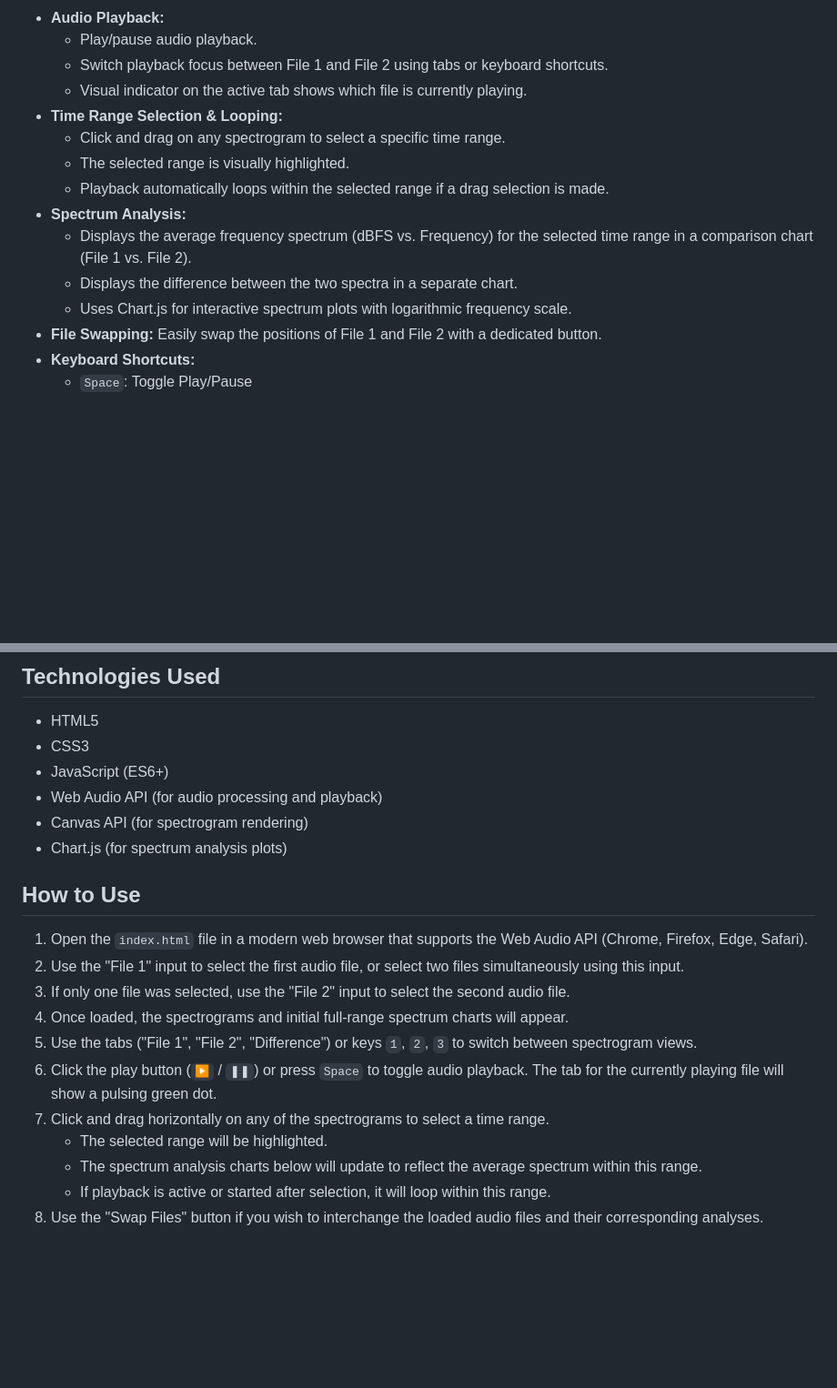
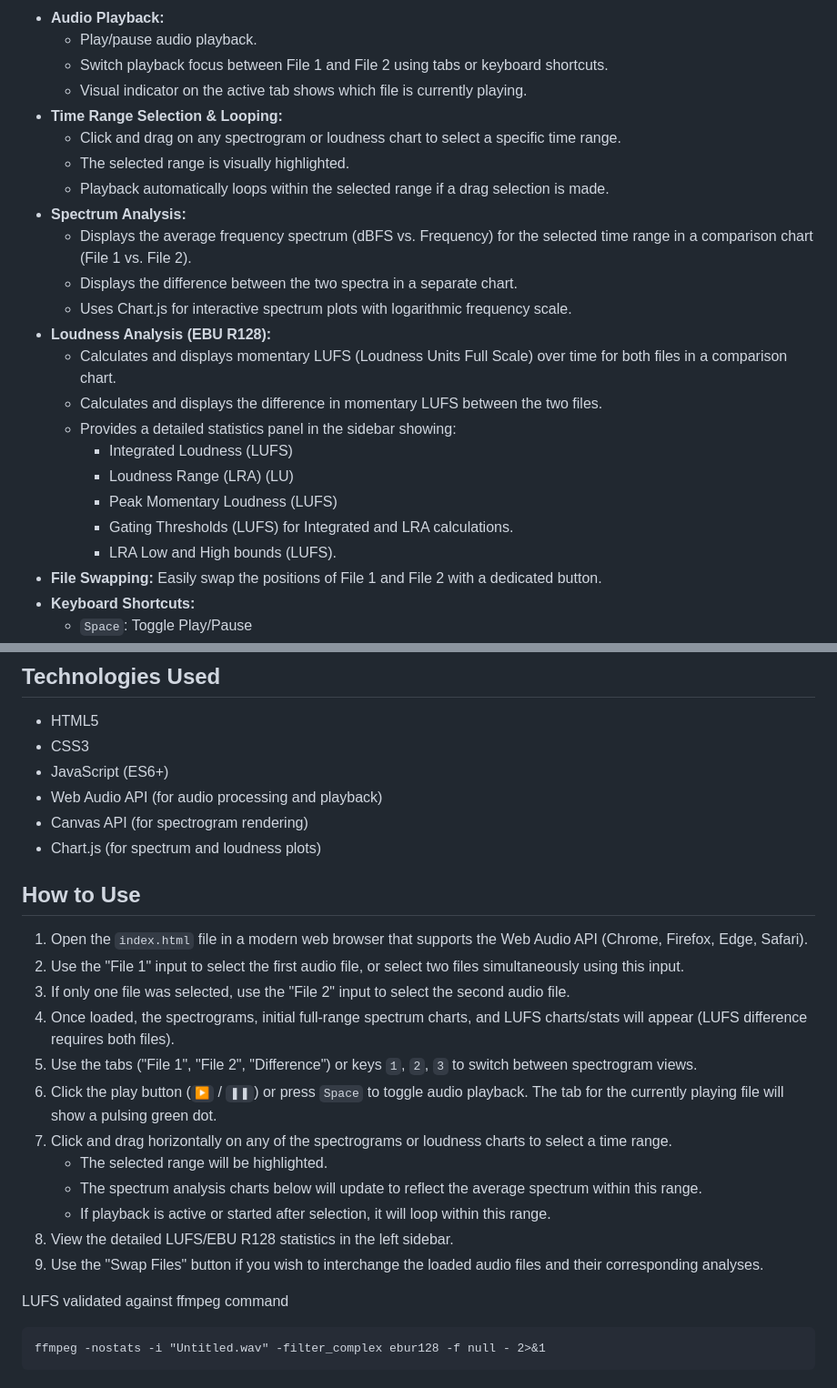
Before and after one commit to chi-feng/adt, a Markdown page: README.md, 2 parts joined by grey strips. Shown: that part at 91% size. Rendered like a GitHub page; blank space fills up the shorter version.

Commit message:
Enhance README.md: Added detailed descriptions for loudness analysis features, including momentary LUFS calculations and statistics. Updated usage instructions to reflect new loudness charts and selection capabilities. Improved clarity on spectrum analysis tools.

````diff
--- a/README.md
+++ b/README.md
@@ -17,13 +17,22 @@ A web-based tool designed to load, visualize, and compare two audio files side-b
     *   Switch playback focus between File 1 and File 2 using tabs or keyboard shortcuts.
     *   Visual indicator on the active tab shows which file is currently playing.
 *   **Time Range Selection & Looping:**
-    *   Click and drag on any spectrogram to select a specific time range.
+    *   Click and drag on any spectrogram or loudness chart to select a specific time range.
     *   The selected range is visually highlighted.
     *   Playback automatically loops within the selected range if a drag selection is made.
 *   **Spectrum Analysis:**
     *   Displays the average frequency spectrum (dBFS vs. Frequency) for the selected time range in a comparison chart (File 1 vs. File 2).
     *   Displays the difference between the two spectra in a separate chart.
     *   Uses Chart.js for interactive spectrum plots with logarithmic frequency scale.
+*   **Loudness Analysis (EBU R128):**
+    *   Calculates and displays momentary LUFS (Loudness Units Full Scale) over time for both files in a comparison chart.
+    *   Calculates and displays the difference in momentary LUFS between the two files.
+    *   Provides a detailed statistics panel in the sidebar showing:
+        *   Integrated Loudness (LUFS)
+        *   Loudness Range (LRA) (LU)
+        *   Peak Momentary Loudness (LUFS)
+        *   Gating Thresholds (LUFS) for Integrated and LRA calculations.
+        *   LRA Low and High bounds (LUFS).
 *   **File Swapping:** Easily swap the positions of File 1 and File 2 with a dedicated button.
 *   **Keyboard Shortcuts:**
     *   `Space`: Toggle Play/Pause
@@ -38,18 +47,24 @@ A web-based tool designed to load, visualize, and compare two audio files side-b
 *   JavaScript (ES6+)
 *   Web Audio API (for audio processing and playback)
 *   Canvas API (for spectrogram rendering)
-*   Chart.js (for spectrum analysis plots)
+*   Chart.js (for spectrum and loudness plots)
 
 ## How to Use
 
 1.  Open the `index.html` file in a modern web browser that supports the Web Audio API (Chrome, Firefox, Edge, Safari).
 2.  Use the "File 1" input to select the first audio file, or select two files simultaneously using this input.
 3.  If only one file was selected, use the "File 2" input to select the second audio file.
-4.  Once loaded, the spectrograms and initial full-range spectrum charts will appear.
+4.  Once loaded, the spectrograms, initial full-range spectrum charts, and LUFS charts/stats will appear (LUFS difference requires both files).
 5.  Use the tabs ("File 1", "File 2", "Difference") or keys `1`, `2`, `3` to switch between spectrogram views.
 6.  Click the play button (`▶` / `❚❚`) or press `Space` to toggle audio playback. The tab for the currently playing file will show a pulsing green dot.
-7.  Click and drag horizontally on any of the spectrograms to select a time range.
+7.  Click and drag horizontally on any of the spectrograms or loudness charts to select a time range.
     *   The selected range will be highlighted.
     *   The spectrum analysis charts below will update to reflect the average spectrum within this range.
     *   If playback is active or started after selection, it will loop within this range.
-8.  Use the "Swap Files" button if you wish to interchange the loaded audio files and their corresponding analyses.
+8.  View the detailed LUFS/EBU R128 statistics in the left sidebar.
+9.  Use the "Swap Files" button if you wish to interchange the loaded audio files and their corresponding analyses.
+
+LUFS validated against ffmpeg command
+```
+ffmpeg -nostats -i "Untitled.wav" -filter_complex ebur128 -f null - 2>&1
+```
````
